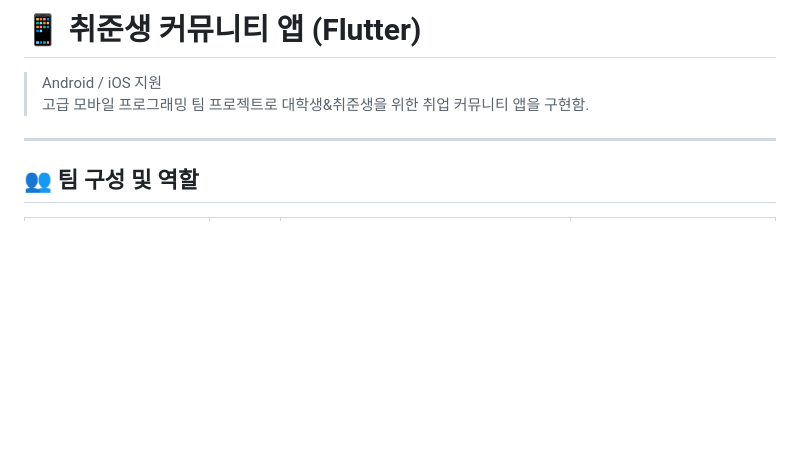
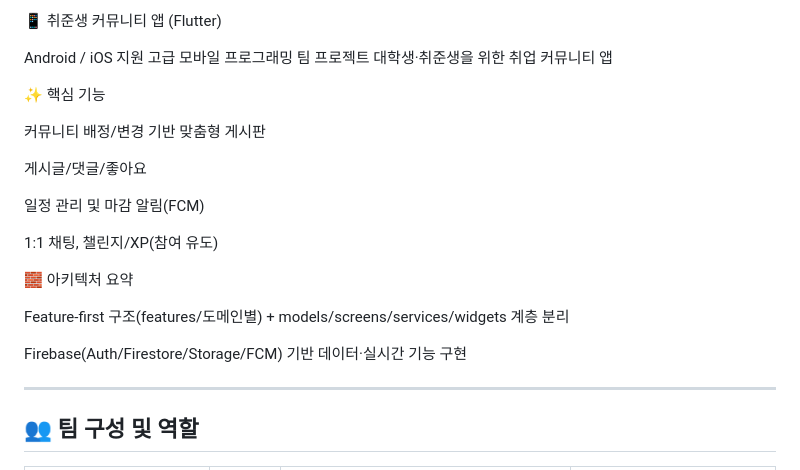
Before and after one commit to SonchaeRim/JOBLine, a Markdown page: README.md, the part around the change. Drawn GitHub-style; blank space fills up the shorter version.

```diff
--- a/README.md
+++ b/README.md
@@ -1,8 +1,24 @@
-# 📱 취준생 커뮤니티 앱 (Flutter)
+📱 취준생 커뮤니티 앱 (Flutter)
 
-> Android / iOS 지원
-> 고급 모바일 프로그래밍 팀 프로젝트로
-> 대학생&취준생을 위한 취업 커뮤니티 앱을 구현함.
+Android / iOS 지원
+고급 모바일 프로그래밍 팀 프로젝트
+대학생·취준생을 위한 취업 커뮤니티 앱
+
+✨ 핵심 기능
+
+커뮤니티 배정/변경 기반 맞춤형 게시판
+
+게시글/댓글/좋아요
+
+일정 관리 및 마감 알림(FCM)
+
+1:1 채팅, 챌린지/XP(참여 유도)
+
+🧱 아키텍처 요약
+
+Feature-first 구조(features/도메인별) + models/screens/services/widgets 계층 분리
+
+Firebase(Auth/Firestore/Storage/FCM) 기반 데이터·실시간 기능 구현
 
 ---
 
```
